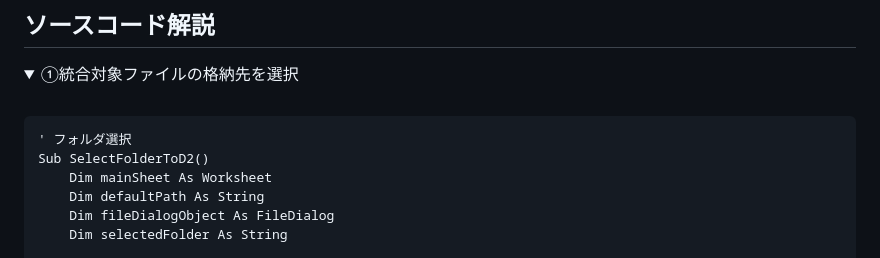
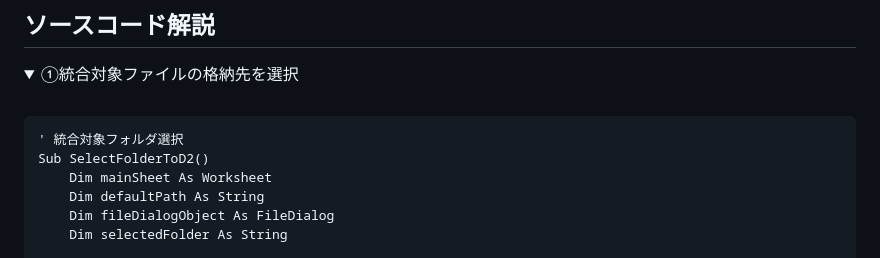
Before and after one commit to m-stm/satomi-mori-portfolio, a Markdown page: docs/OrderlyMergeTool/OrderlyMerge.md, the part around the change. GitHub-like rendering; folded sections open.

Commit message:
docs:fix:説明の補足 #1

````diff
--- a/docs/OrderlyMergeTool/OrderlyMerge.md
+++ b/docs/OrderlyMergeTool/OrderlyMerge.md
@@ -42,7 +42,7 @@
   <br>
 
 ```
-' フォルダ選択
+' 統合対象フォルダ選択
 Sub SelectFolderToD2()
     Dim mainSheet As Worksheet
     Dim defaultPath As String
````
